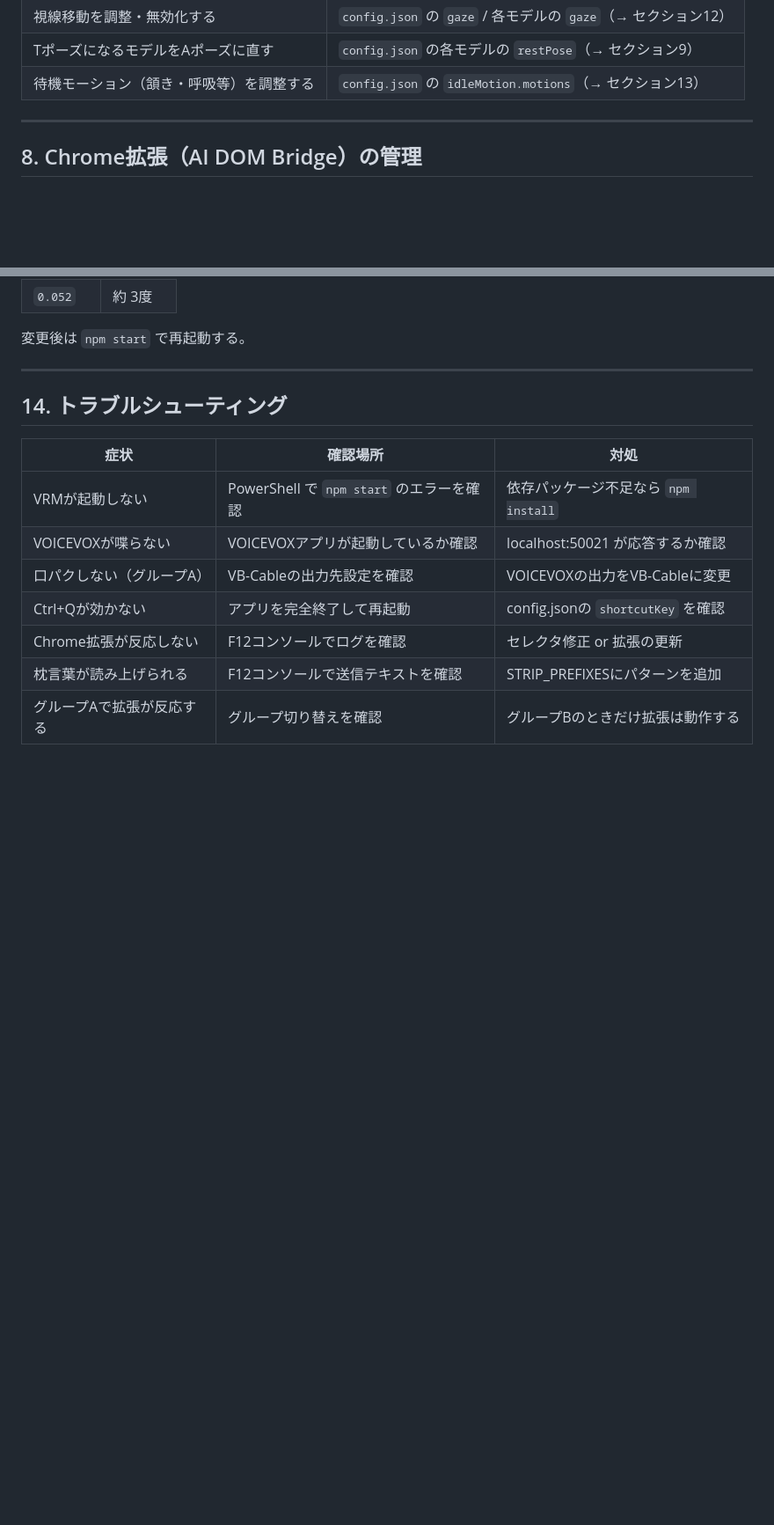
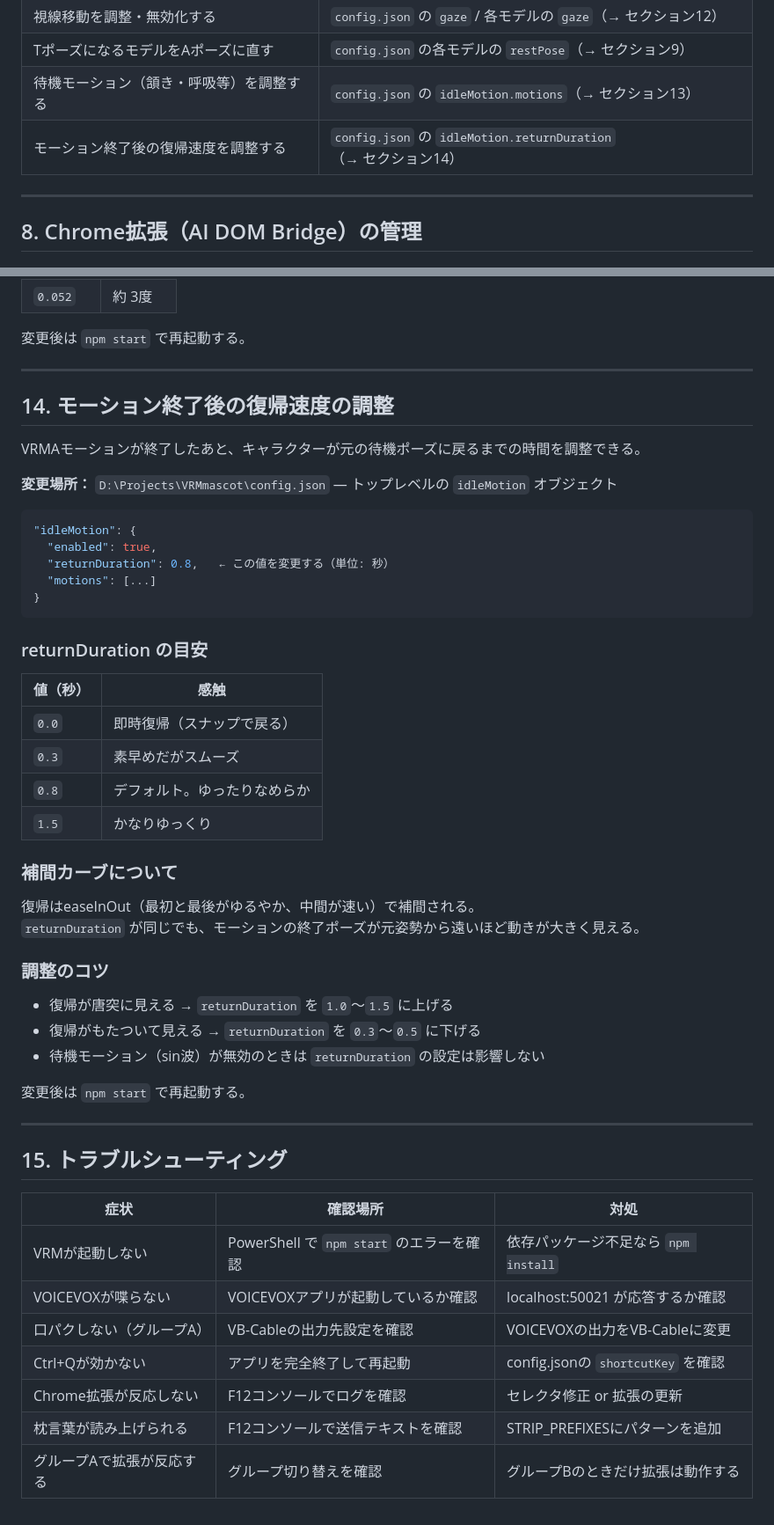
Before and after one commit to molly-molly-jp/VRMmascot, a Markdown page: 設定変更ガイド.md, 2 parts joined by grey strips. Shown at 88% size. GitHub-like rendering; blank space fills up the shorter version.

Commit message:
docs: モーション終了後の復帰速度調整をガイドに追記
- セクション14「モーション終了後の復帰速度の調整」を新規追加
  - returnDuration の設定場所・書き方
  - 0.0〜1.5秒の感触の目安表
  - easeInOut補間カーブの補足
  - 調整のコツ
- セクション7「よくある操作まとめ」に該当行を追加
- 旧セクション14（トラブルシューティング）を15に繰り上げ
- 変更ファイル: 設定変更ガイド.md

````diff
--- a/設定変更ガイド.md
+++ b/設定変更ガイド.md
@@ -238,6 +238,7 @@ D:\Projects\VRMmascot\assets\
 | 視線移動を調整・無効化する | `config.json` の `gaze` / 各モデルの `gaze`（→ セクション12） |
 | TポーズになるモデルをAポーズに直す | `config.json` の各モデルの `restPose`（→ セクション9） |
 | 待機モーション（頷き・呼吸等）を調整する | `config.json` の `idleMotion.motions`（→ セクション13） |
+| モーション終了後の復帰速度を調整する | `config.json` の `idleMotion.returnDuration`（→ セクション14） |
 
 ---
 
@@ -619,7 +620,45 @@ VRMモデルの作り方によって、腕を下げるZ軸の符号が逆にな
 
 ---
 
-## 14. トラブルシューティング
+## 14. モーション終了後の復帰速度の調整
+
+VRMAモーションが終了したあと、キャラクターが元の待機ポーズに戻るまでの時間を調整できる。
+
+**変更場所：** `D:\Projects\VRMmascot\config.json` — トップレベルの `idleMotion` オブジェクト
+
+```json
+"idleMotion": {
+  "enabled": true,
+  "returnDuration": 0.8,   ← この値を変更する（単位: 秒）
+  "motions": [...]
+}
+```
+
+### returnDuration の目安
+
+| 値（秒） | 感触 |
+|---------|------|
+| `0.0` | 即時復帰（スナップで戻る） |
+| `0.3` | 素早めだがスムーズ |
+| `0.8` | デフォルト。ゆったりなめらか |
+| `1.5` | かなりゆっくり |
+
+### 補間カーブについて
+
+復帰はeaseInOut（最初と最後がゆるやか、中間が速い）で補間される。
+`returnDuration` が同じでも、モーションの終了ポーズが元姿勢から遠いほど動きが大きく見える。
+
+### 調整のコツ
+
+- 復帰が唐突に見える → `returnDuration` を `1.0`〜`1.5` に上げる
+- 復帰がもたついて見える → `returnDuration` を `0.3`〜`0.5` に下げる
+- 待機モーション（sin波）が無効のときは `returnDuration` の設定は影響しない
+
+変更後は `npm start` で再起動する。
+
+---
+
+## 15. トラブルシューティング
 
 | 症状 | 確認場所 | 対処 |
 |------|---------|------|
````
